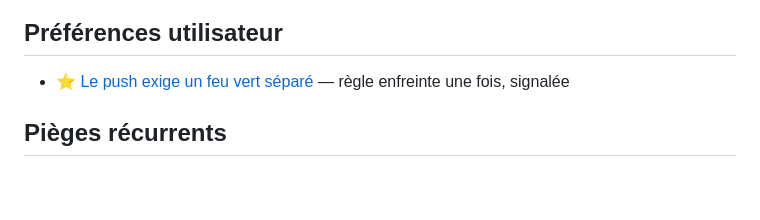
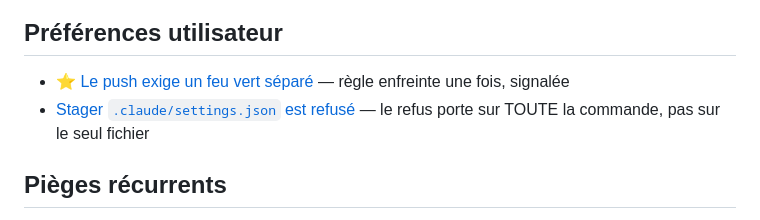
Before and after one commit to niko34/agent-kit, a Markdown page: .claude/memory/MEMORY.md, the part around the change. GitHub-like rendering; blank space fills up the shorter version.

```diff
--- a/.claude/memory/MEMORY.md
+++ b/.claude/memory/MEMORY.md
@@ -8,6 +8,7 @@
 ## Préférences utilisateur
 
 - ⭐ [Le push exige un feu vert séparé](push-exige-un-feu-vert-separe.md) — règle enfreinte une fois, signalée
+- [Stager `.claude/settings.json` est refusé](stager-settings-json-est-refuse.md) — le refus porte sur TOUTE la commande, pas sur le seul fichier
 
 ## Pièges récurrents
 
```
Also changed, not shown: .claude/memory/stager-settings-json-est-refuse.md (added, +30 -0 lines).
